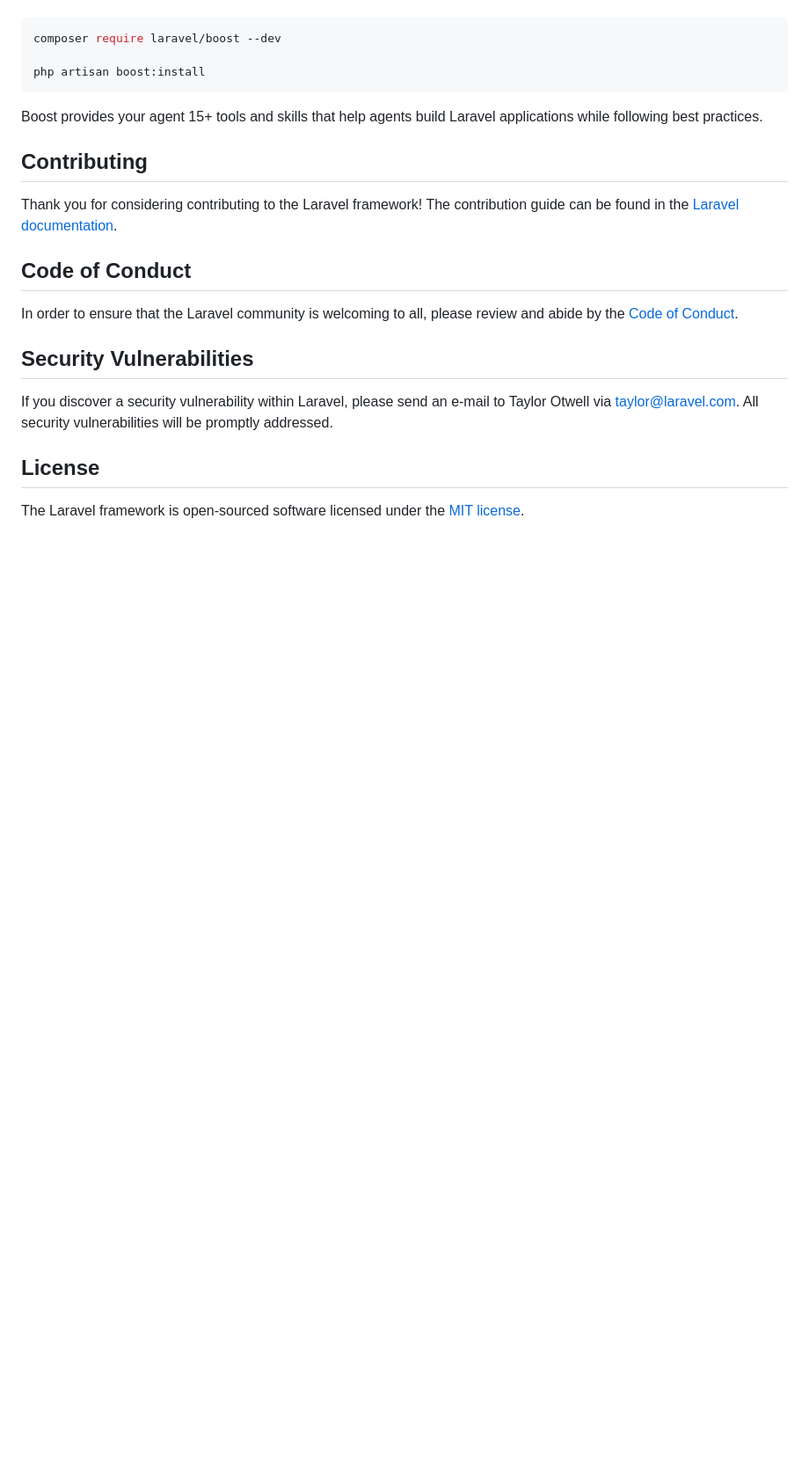
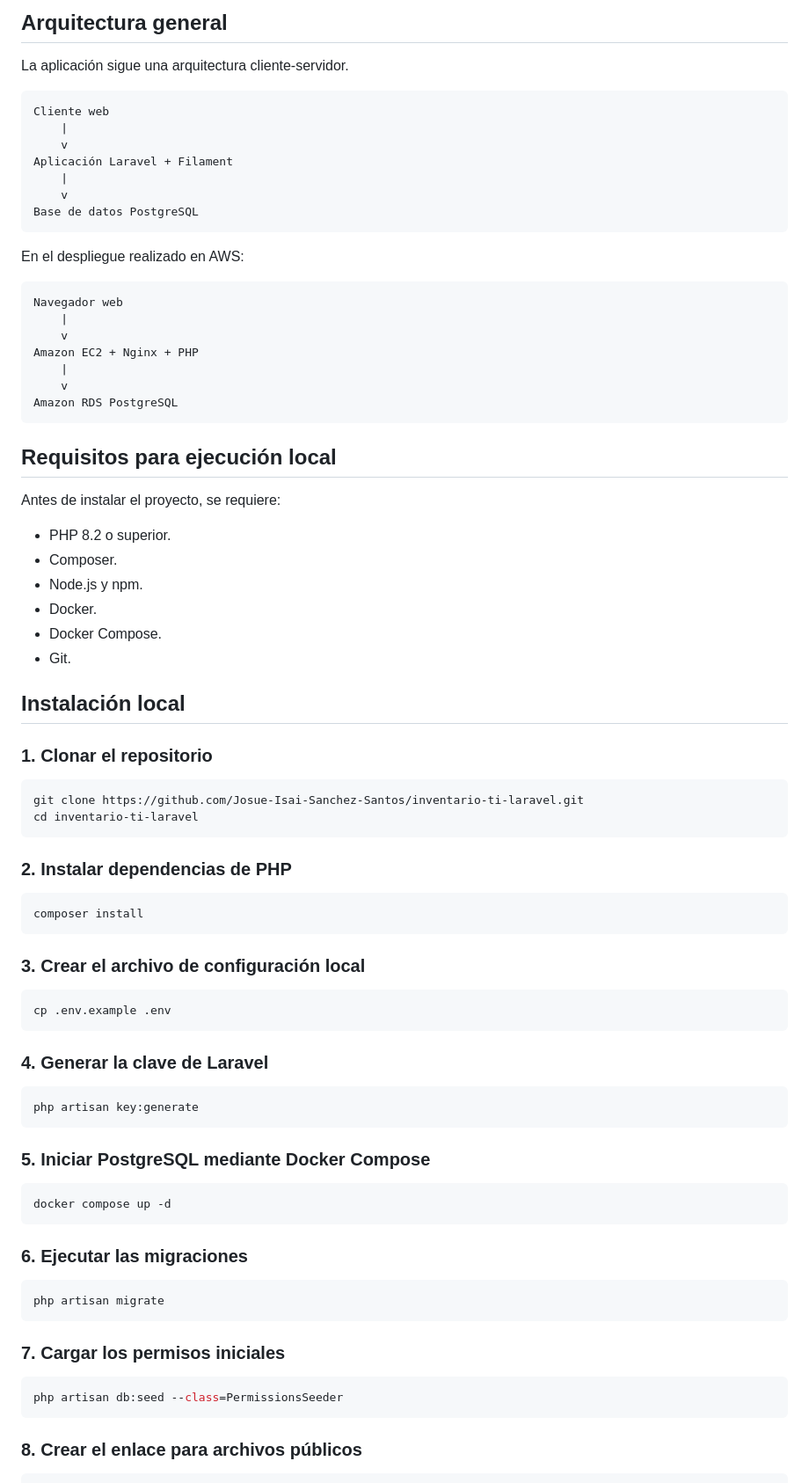
Before and after one commit to Josue-Isai-Sanchez-Santos/inventario-ti-laravel, a Markdown page: README.md, the part around one of its changes. Shown at 88% size. GitHub-like rendering; blank space fills up the shorter version.

````diff
--- a/README.md
+++ b/README.md
@@ -35,24 +64,84 @@ Laravel's predictable structure and conventions make it ideal for AI coding agen
+## Arquitectura general
+
+La aplicación sigue una arquitectura cliente-servidor.
+
+```text
+Cliente web
+    |
+    v
+Aplicación Laravel + Filament
+    |
+    v
+Base de datos PostgreSQL
+```
+
+En el despliegue realizado en AWS:
+
+```text
+Navegador web
+    |
+    v
+Amazon EC2 + Nginx + PHP
+    |
+    v
+Amazon RDS PostgreSQL
+```
+
+## Requisitos para ejecución local
+
+Antes de instalar el proyecto, se requiere:
+
+* PHP 8.2 o superior.
+* Composer.
+* Node.js y npm.
+* Docker.
+* Docker Compose.
+* Git.
+
+## Instalación local
+
+### 1. Clonar el repositorio
 
 ```bash
-composer require laravel/boost --dev
-
-php artisan boost:install
+git clone https://github.com/Josue-Isai-Sanchez-Santos/inventario-ti-laravel.git
+cd inventario-ti-laravel
 ```
 
-Boost provides your agent 15+ tools and skills that help agents build Laravel applications while following best practices.
+### 2. Instalar dependencias de PHP
 
-## Contributing
+```bash
+composer install
+```
 
-Thank you for considering contributing to the Laravel framework! The contribution guide can be found in the [Laravel documentation](https://laravel.com/docs/contributions).
+### 3. Crear el archivo de configuración local
 
-## Code of Conduct
+```bash
+cp .env.example .env
+```
 
-In order to ensure that the Laravel community is welcoming to all, please review and abide by the [Code of Conduct](https://laravel.com/docs/contributions#code-of-conduct).
+### 4. Generar la clave de Laravel
 
-## Security Vulnerabilities
+```bash
+php artisan key:generate
+```
 
-If you discover a security vulnerability within Laravel, please send an e-mail to Taylor Otwell via [taylor@laravel.com](mailto:taylor@laravel.com). All security vulnerabilities will be promptly addressed.
+### 5. Iniciar PostgreSQL mediante Docker Compose
 
-## License
+```bash
+docker compose up -d
+```
 
-The Laravel framework is open-sourced software licensed under the [MIT license](https://opensource.org/licenses/MIT).
+### 6. Ejecutar las migraciones
+
+```bash
+php artisan migrate
+```
+
+### 7. Cargar los permisos iniciales
+
+```bash
+php artisan db:seed --class=PermissionsSeeder
+```
+
+### 8. Crear el enlace para archivos públicos
+
````
Also changed, not shown: other parts of README.md (+185 -23 lines).
